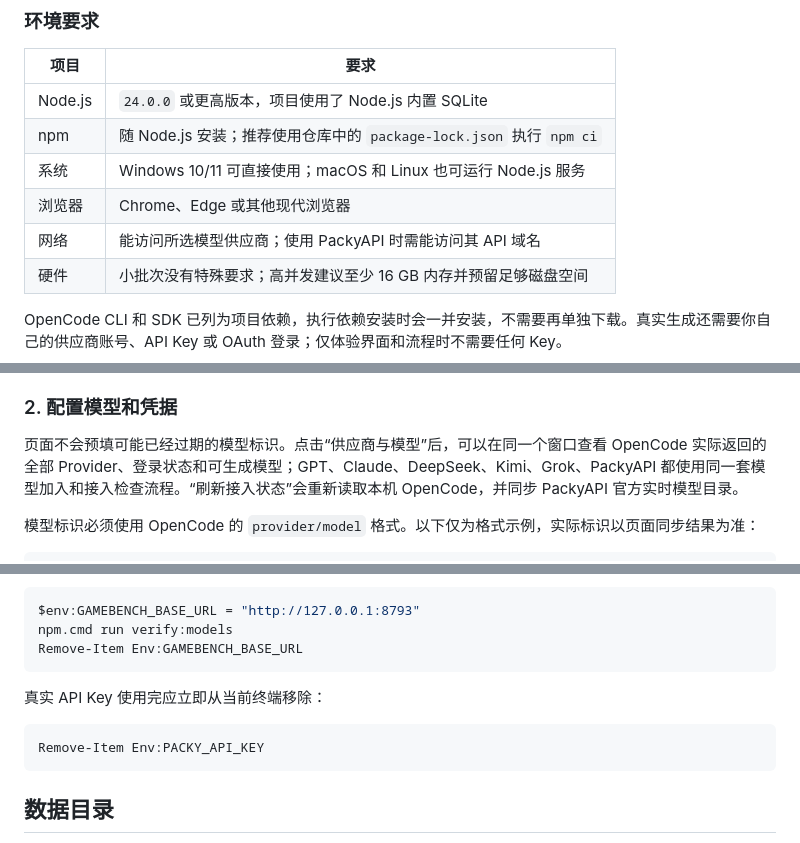
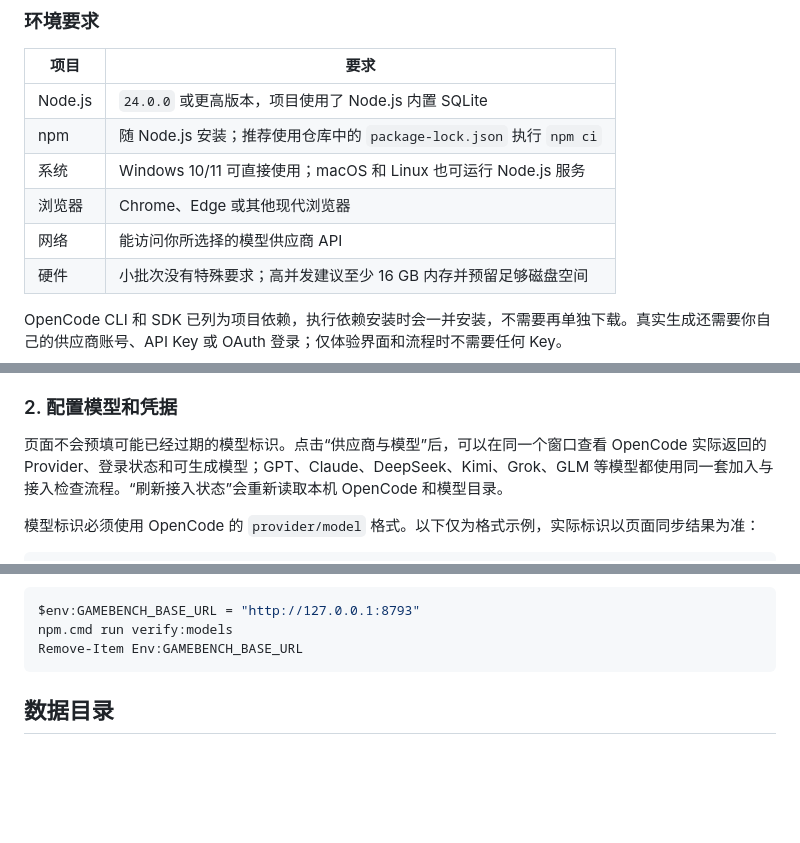
Before and after one commit to juyi404/Game-Gen, a Markdown page: README.md, 3 parts joined by grey strips. Drawn GitHub-style; blank space fills up the shorter version.

Commit message:
Streamline provider documentation

````diff
--- a/README.md
+++ b/README.md
@@ -23,7 +23,7 @@ Game-Gen（界面名称为 **GameBench Studio**）用于批量调用多个模型
 | npm | 随 Node.js 安装；推荐使用仓库中的 `package-lock.json` 执行 `npm ci` |
 | 系统 | Windows 10/11 可直接使用；macOS 和 Linux 也可运行 Node.js 服务 |
 | 浏览器 | Chrome、Edge 或其他现代浏览器 |
-| 网络 | 能访问所选模型供应商；使用 PackyAPI 时需能访问其 API 域名 |
+| 网络 | 能访问你所选择的模型供应商 API |
 | 硬件 | 小批次没有特殊要求；高并发建议至少 16 GB 内存并预留足够磁盘空间 |
 
 OpenCode CLI 和 SDK 已列为项目依赖，执行依赖安装时会一并安装，不需要再单独下载。真实生成还需要你自己的供应商账号、API Key 或 OAuth 登录；仅体验界面和流程时不需要任何 Key。
@@ -148,7 +148,7 @@ npm.cmd start -- serve --port 8787
 
 ### 2. 配置模型和凭据
 
-页面不会预填可能已经过期的模型标识。点击“供应商与模型”后，可以在同一个窗口查看 OpenCode 实际返回的全部 Provider、登录状态和可生成模型；GPT、Claude、DeepSeek、Kimi、Grok、PackyAPI 都使用同一套模型加入和接入检查流程。“刷新接入状态”会重新读取本机 OpenCode，并同步 PackyAPI 官方实时模型目录。
+页面不会预填可能已经过期的模型标识。点击“供应商与模型”后，可以在同一个窗口查看 OpenCode 实际返回的 Provider、登录状态和可生成模型；GPT、Claude、DeepSeek、Kimi、Grok、GLM 等模型都使用同一套加入与接入检查流程。“刷新接入状态”会重新读取本机 OpenCode 和模型目录。
 
 模型标识必须使用 OpenCode 的 `provider/model` 格式。以下仅为格式示例，实际标识以页面同步结果为准：
 
@@ -344,12 +329,6 @@ PowerShell 示例：
 $env:GAMEBENCH_BASE_URL = "http://127.0.0.1:8793"
 npm.cmd run verify:models
 Remove-Item Env:GAMEBENCH_BASE_URL
-```
-
-真实 API Key 使用完应立即从当前终端移除：
-
-```powershell
-Remove-Item Env:PACKY_API_KEY
 ```
 
 ## 数据目录
````
Also changed, not shown: other parts of README.md (+4 -47 lines).
